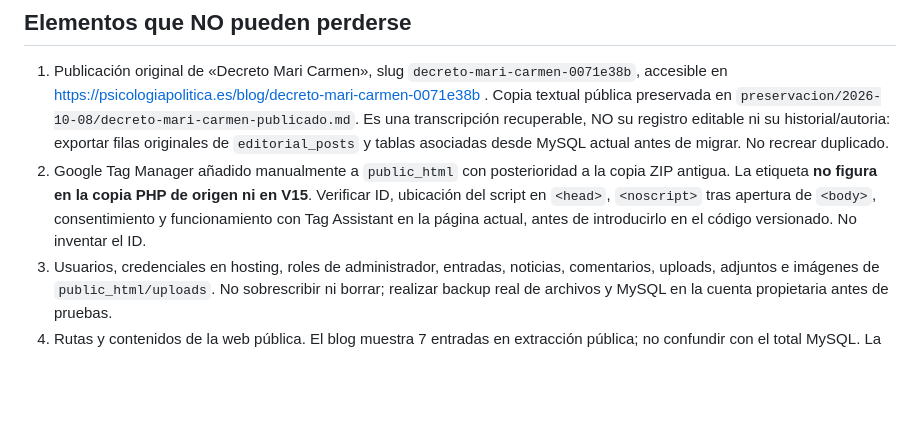
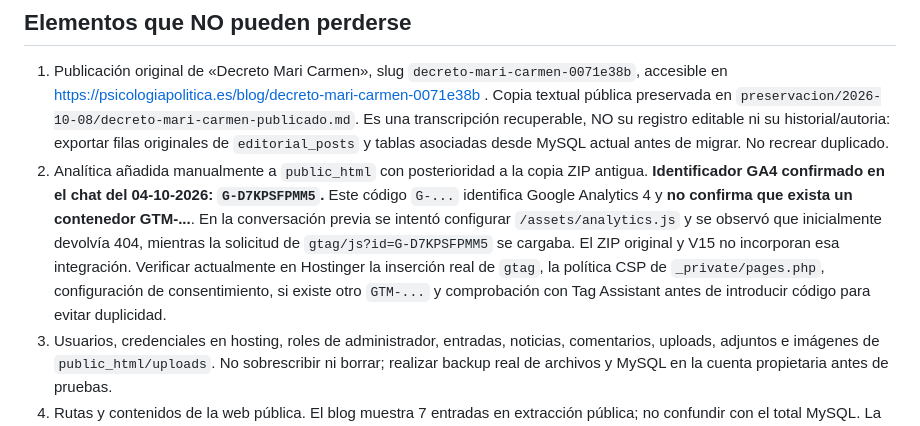
Before and after one commit to clucaina/psicologia-politica, a Markdown page: docs/CONSERVACION_PRODUCCION_2026-10-08.md, the part around the change. Rendered like a GitHub page; blank space fills up the shorter version.

Commit message:
docs: recuperar GA4 G-D7KPSFPMM5 y distinguirlo de contenedor GTM

```diff
--- a/docs/CONSERVACION_PRODUCCION_2026-10-08.md
+++ b/docs/CONSERVACION_PRODUCCION_2026-10-08.md
@@ -5,7 +5,7 @@
 ## Elementos que NO pueden perderse
 
 1. Publicación original de «Decreto Mari Carmen», slug `decreto-mari-carmen-0071e38b`, accesible en https://psicologiapolitica.es/blog/decreto-mari-carmen-0071e38b . Copia textual pública preservada en `preservacion/2026-10-08/decreto-mari-carmen-publicado.md`. Es una transcripción recuperable, NO su registro editable ni su historial/autoria: exportar filas originales de `editorial_posts` y tablas asociadas desde MySQL actual antes de migrar. No recrear duplicado.
-2. Google Tag Manager añadido manualmente a `public_html` con posterioridad a la copia ZIP antigua. La etiqueta **no figura en la copia PHP de origen ni en V15**. Verificar ID, ubicación del script en `<head>`, `<noscript>` tras apertura de `<body>`, consentimiento y funcionamiento con Tag Assistant en la página actual, antes de introducirlo en el código versionado. No inventar el ID.
+2. Analítica añadida manualmente a `public_html` con posterioridad a la copia ZIP antigua. **Identificador GA4 confirmado en el chat del 04-10-2026: `G-D7KPSFPMM5`.** Este código `G-...` identifica Google Analytics 4 y **no confirma que exista un contenedor GTM-...**. En la conversación previa se intentó configurar `/assets/analytics.js` y se observó que inicialmente devolvía 404, mientras la solicitud de `gtag/js?id=G-D7KPSFPMM5` se cargaba. El ZIP original y V15 no incorporan esa integración. Verificar actualmente en Hostinger la inserción real de `gtag`, la política CSP de `_private/pages.php`, configuración de consentimiento, si existe otro `GTM-...` y comprobación con Tag Assistant antes de introducir código para evitar duplicidad.
 3. Usuarios, credenciales en hosting, roles de administrador, entradas, noticias, comentarios, uploads, adjuntos e imágenes de `public_html/uploads`. No sobrescribir ni borrar; realizar backup real de archivos y MySQL en la cuenta propietaria antes de pruebas.
 4. Rutas y contenidos de la web pública. El blog muestra 7 entradas en extracción pública; no confundir con el total MySQL. La ruta de Mari Carmen muestra símbolos de Markdown literales y requiere corrección sin reescritura ni pérdida de texto.
 5. El paquete V15 de otro chat es **preproducción**, con 282 archivos; incorpora QA local, datos preparados y posibles cambios que NO están desplegados. El ZIP antiguo `01_SOLO_PUBLIC_HTML_PSICOLOGIAPOLITICA.zip` tiene 169 entradas; el SQL `02_SOLO_PHPMYADMIN_PSICOLOGIAPOLITICA.sql.zip` no contiene la entrada «Decreto Mari Carmen». Nunca usar SQL antiguo como reemplazo de producción.
```
